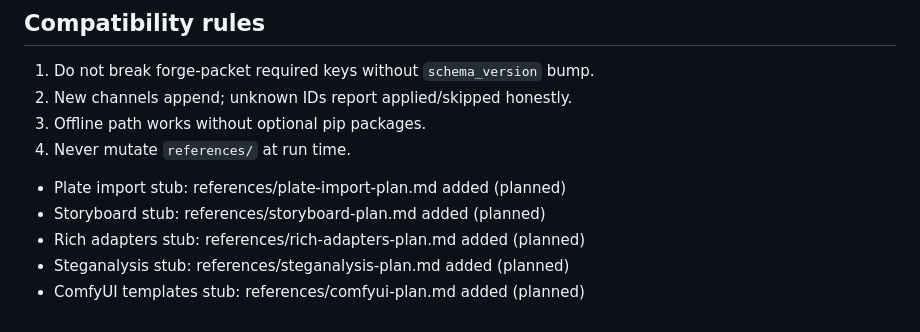
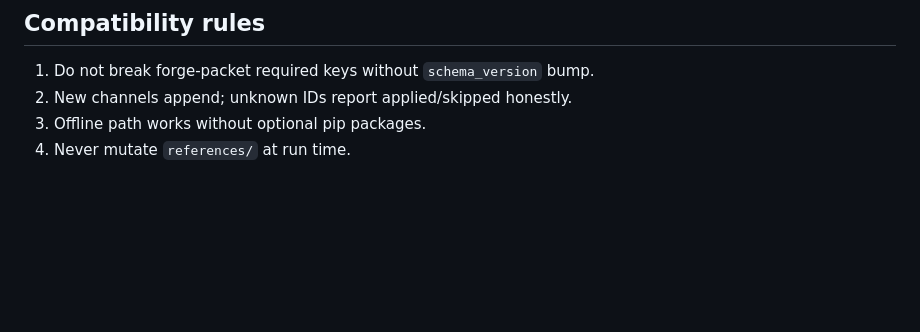
Before and after one commit to scrimshawlife-ctrl/Sigil-Forge, a Markdown page: references/expansion-spine.md, the part around the change. Rendered like a GitHub page; blank space fills up the shorter version.

Commit message:
docs: clean duplicate stub list from expansion-spine.md

```diff
--- a/references/expansion-spine.md
+++ b/references/expansion-spine.md
@@ -94,9 +94,3 @@ Product policy track (code + docs; release version/tag owned separately):
 2. New channels append; unknown IDs report applied/skipped honestly.
 3. Offline path works without optional pip packages.
 4. Never mutate `references/` at run time.
-
-- Plate import stub: references/plate-import-plan.md added (planned)
-- Storyboard stub: references/storyboard-plan.md added (planned)
-- Rich adapters stub: references/rich-adapters-plan.md added (planned)
-- Steganalysis stub: references/steganalysis-plan.md added (planned)
-- ComfyUI templates stub: references/comfyui-plan.md added (planned)
```
